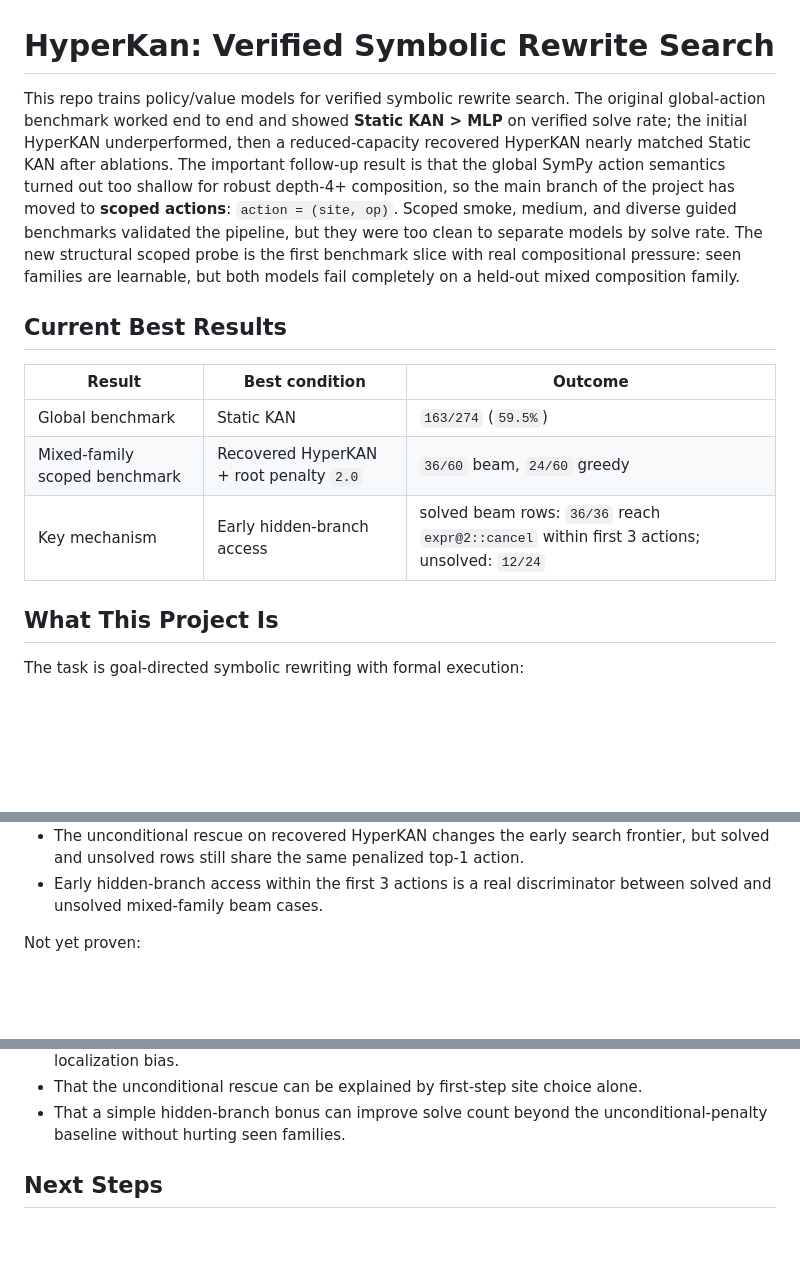
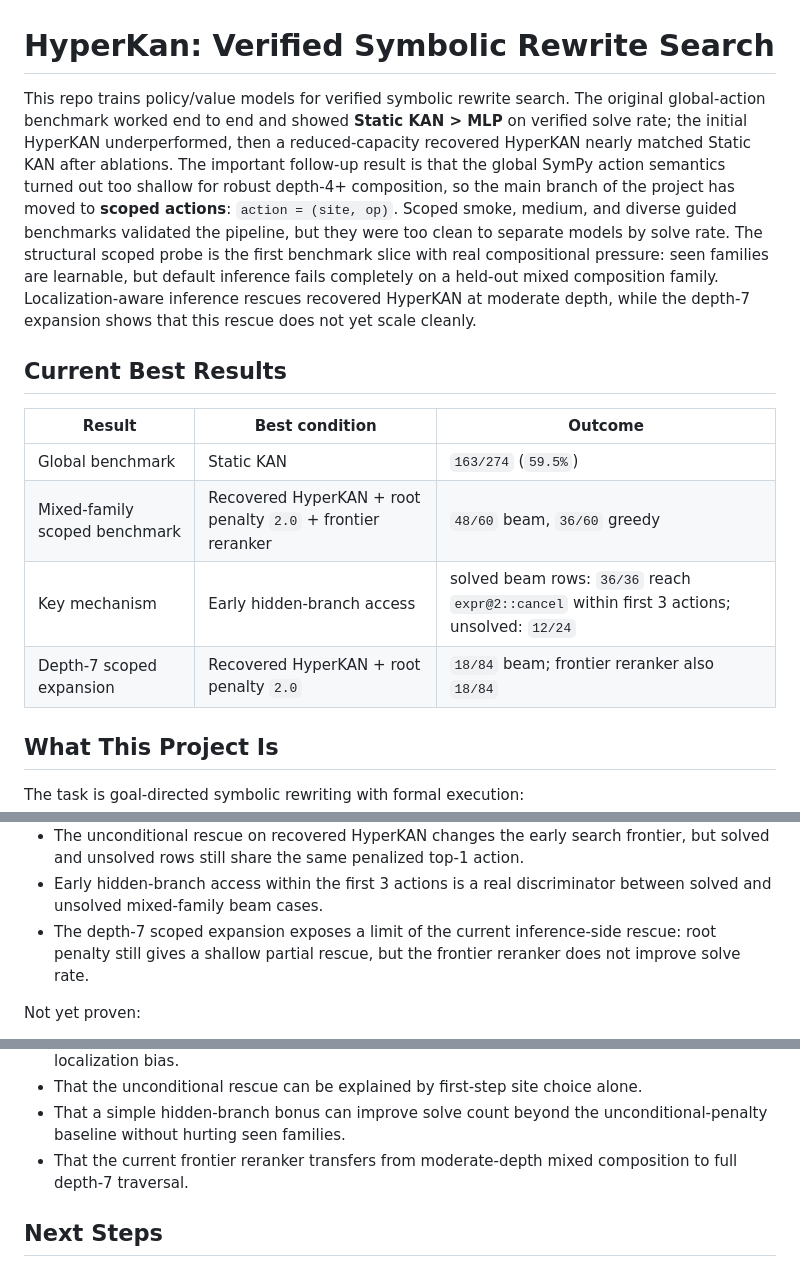
Before and after one commit to unixsysdev/HyperKan, a Markdown page: README.md, 3 parts joined by grey strips. Drawn GitHub-style; blank space fills up the shorter version.

```diff
--- a/README.md
+++ b/README.md
@@ -1,14 +1,15 @@
 # HyperKan: Verified Symbolic Rewrite Search
 
-This repo trains policy/value models for verified symbolic rewrite search. The original global-action benchmark worked end to end and showed **Static KAN > MLP** on verified solve rate; the initial HyperKAN underperformed, then a reduced-capacity recovered HyperKAN nearly matched Static KAN after ablations. The important follow-up result is that the global SymPy action semantics turned out too shallow for robust depth-4+ composition, so the main branch of the project has moved to **scoped actions**: `action = (site, op)`. Scoped smoke, medium, and diverse guided benchmarks validated the pipeline, but they were too clean to separate models by solve rate. The new structural scoped probe is the first benchmark slice with real compositional pressure: seen families are learnable, but both models fail completely on a held-out mixed composition family.
+This repo trains policy/value models for verified symbolic rewrite search. The original global-action benchmark worked end to end and showed **Static KAN > MLP** on verified solve rate; the initial HyperKAN underperformed, then a reduced-capacity recovered HyperKAN nearly matched Static KAN after ablations. The important follow-up result is that the global SymPy action semantics turned out too shallow for robust depth-4+ composition, so the main branch of the project has moved to **scoped actions**: `action = (site, op)`. Scoped smoke, medium, and diverse guided benchmarks validated the pipeline, but they were too clean to separate models by solve rate. The structural scoped probe is the first benchmark slice with real compositional pressure: seen families are learnable, but default inference fails completely on a held-out mixed composition family. Localization-aware inference rescues recovered HyperKAN at moderate depth, while the depth-7 expansion shows that this rescue does not yet scale cleanly.
 
 ## Current Best Results
 
 | Result | Best condition | Outcome |
 |---|---|---|
 | Global benchmark | Static KAN | `163/274` (`59.5%`) |
-| Mixed-family scoped benchmark | Recovered HyperKAN + root penalty `2.0` | `36/60` beam, `24/60` greedy |
+| Mixed-family scoped benchmark | Recovered HyperKAN + root penalty `2.0` + frontier reranker | `48/60` beam, `36/60` greedy |
 | Key mechanism | Early hidden-branch access | solved beam rows: `36/36` reach `expr@2::cancel` within first 3 actions; unsolved: `12/24` |
+| Depth-7 scoped expansion | Recovered HyperKAN + root penalty `2.0` | `18/84` beam; frontier reranker also `18/84` |
 
 ## What This Project Is
 
@@ -316,6 +362,7 @@ Proven:
 - A simple state-conditional localization heuristic preserves seen-family behavior but still fails `0/60` on held-out mixed composition.
 - The unconditional rescue on recovered HyperKAN changes the early search frontier, but solved and unsolved rows still share the same penalized top-1 action.
 - Early hidden-branch access within the first 3 actions is a real discriminator between solved and unsolved mixed-family beam cases.
+- The depth-7 scoped expansion exposes a limit of the current inference-side rescue: root penalty still gives a shallow partial rescue, but the frontier reranker does not improve solve rate.
 
 Not yet proven:
 
@@ -329,6 +376,7 @@ Not yet proven:
 - That a simple mixed-signature conditional inference rule can replace the stronger always-on localization bias.
 - That the unconditional rescue can be explained by first-step site choice alone.
 - That a simple hidden-branch bonus can improve solve count beyond the unconditional-penalty baseline without hurting seen families.
+- That the current frontier reranker transfers from moderate-depth mixed composition to full depth-7 traversal.
 
 ## Next Steps
 
```
Also changed, not shown: other parts of README.md (+46 -1 lines).
